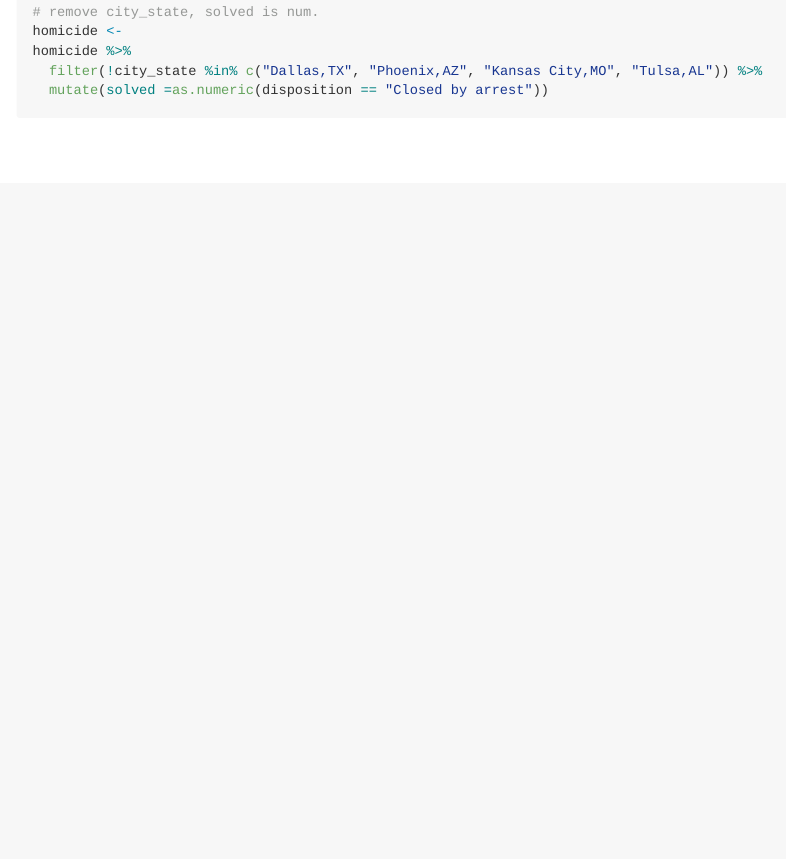
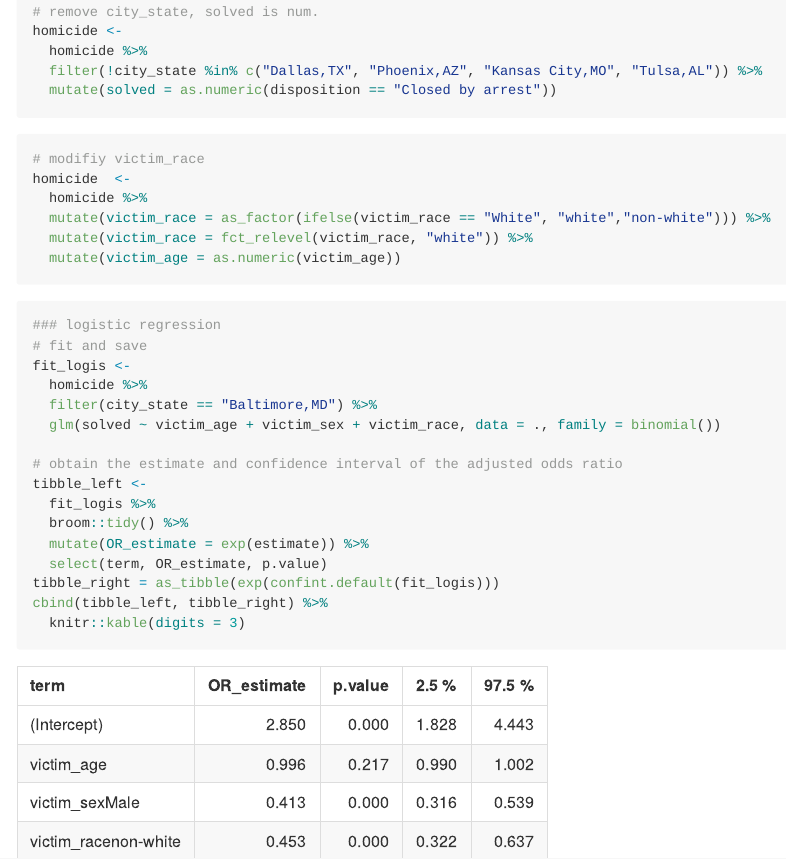
Before and after one commit to Franc1sFrank/p8105_hw6_zf2211, an R Markdown document (p8105_hw6_zf2211.Rmd): the page in a window 1100 px wide, from 1460 px down. The pictures show the output file p8105_hw6_zf2211.md that the author committed with the source, drawn offline in the style of GitHub.

Commit message:
logistic regression

````diff
--- a/p8105_hw6_zf2211.Rmd
+++ b/p8105_hw6_zf2211.Rmd
@@ -27,12 +27,42 @@ homicide <- read.csv("./data/homicide-data.csv")
 ```{r}
 #Create a city_state variable
 homicide <-
-homicide %>%
+  homicide %>%
   mutate(city_state = str_c(city, ",", state))
 
 # remove city_state, solved is num.
 homicide <-
-homicide %>%
+  homicide %>%
   filter(!city_state %in% c("Dallas,TX", "Phoenix,AZ", "Kansas City,MO", "Tulsa,AL")) %>%
-  mutate(solved =as.numeric(disposition == "Closed by arrest"))
+  mutate(solved = as.numeric(disposition == "Closed by arrest"))
 ```
+
+
+```{r}
+# modifiy victim_race
+homicide  <-
+  homicide %>%
+  mutate(victim_race = as_factor(ifelse(victim_race == "White", "white","non-white"))) %>%
+  mutate(victim_race = fct_relevel(victim_race, "white")) %>%
+  mutate(victim_age = as.numeric(victim_age))
+```
+
+
+```{r}
+### logistic regression
+# fit and save
+fit_logis <-
+  homicide %>%
+  filter(city_state == "Baltimore,MD") %>%
+  glm(solved ~ victim_age + victim_sex + victim_race, data = ., family = binomial())
+
+# obtain the estimate and confidence interval of the adjusted odds ratio
+tibble_left <-
+  fit_logis %>%
+  broom::tidy() %>%
+  mutate(OR_estimate = exp(estimate)) %>%
+  select(term, OR_estimate, p.value)
+tibble_right = as_tibble(exp(confint.default(fit_logis)))
+cbind(tibble_left, tibble_right) %>%
+  knitr::kable(digits = 3)
+```
````
Also changed, not shown: p8105_hw6_zf2211.md.
